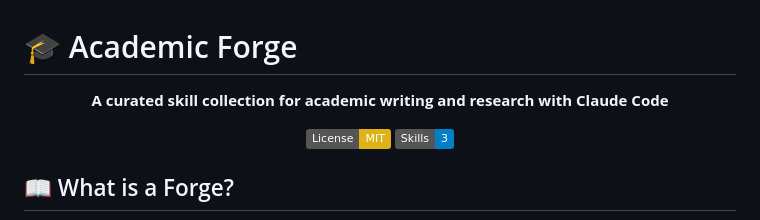
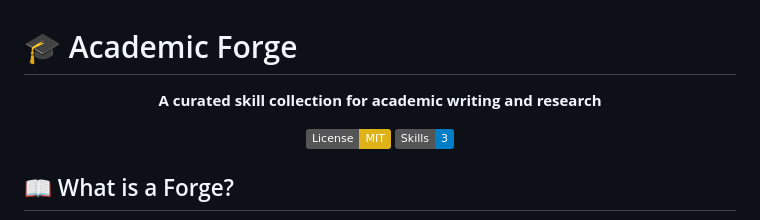
Before and after one commit to HughYau/AcademicForge, a Markdown page: README_en.md, the part around the change. Rendered like a GitHub page; badges without logos.

```diff
--- a/README_en.md
+++ b/README_en.md
@@ -2,7 +2,7 @@
 
 <div align="center">
 
-**A curated skill collection for academic writing and research with Claude Code**
+**A curated skill collection for academic writing and research**
 
 [![License: MIT](https://img.shields.io/badge/License-MIT-yellow.svg)](https://opensource.org/licenses/MIT)
 [![Skills](https://img.shields.io/badge/Skills-3-blue.svg)](./skills)
```
Also changed, not shown: README.md (+1 -1 lines).
